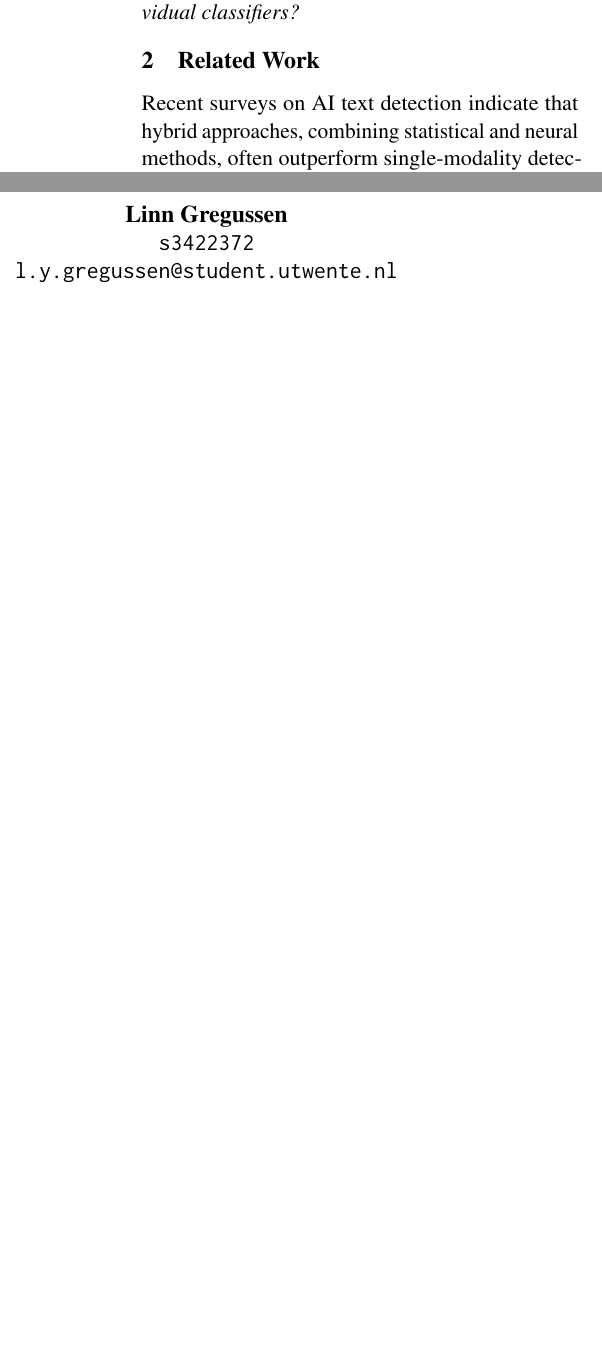
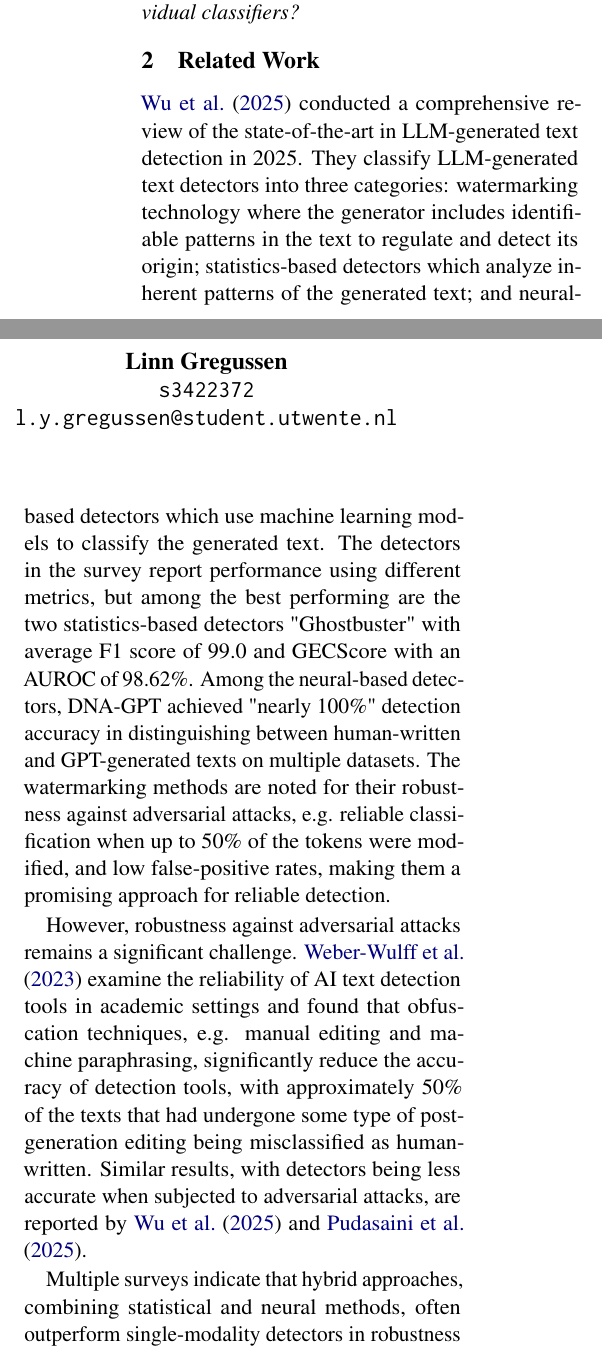
Before and after one commit to finnff/nlp-ai-detector, a LaTeX paper (project-report/main.tex): two parts of the columns of page 1 of 6 before the commit and two parts of the columns of page 1 of 7 after it, joined at a grey line, cut so that both start at the same text, the shorter picture padded with empty space. Compiled offline with pdfLaTeX.

Commit message:
extended related work section

```diff
--- a/project-report/main.tex
+++ b/project-report/main.tex
@@ -85,8 +85,11 @@ The project approach is two-fold. First, a feature analysis is conducted to unde
 \section{Related Work}
 \label{sec:related-work}
 % Although not an exhaustive literature review, discuss a few key papers that tackled similar problems. Highlight their data and methods, outcomes, and outline the points of distinction between your approach and theirs.
-%  TODO probably add something more here.
-Recent surveys on AI text detection indicate that hybrid approaches, combining statistical and neural methods, often outperform single-modality detectors in robustness and generalization \citep{wu-etal-2025-survey, su2024robustdetectionllmgeneratedtext}. These findings motivate our dual approach: first analyzing individual linguistic and statistical features for interpretability, and second combining multiple classifiers in an ensemble to improve robustness against adversarial attacks and domain shifts.
+\citet{wu-etal-2025-survey} conducted a comprehensive review of the state-of-the-art in LLM-generated text detection in 2025. They classify LLM-generated text detectors into three categories: watermarking technology where the generator includes identifiable patterns in the text to regulate and detect its origin; statistics-based detectors which analyze inherent patterns of the generated text; and neural-based detectors which use machine learning models to classify the generated text. The detectors in the survey report performance using different metrics, but among the best performing are the two statistics-based detectors "Ghostbuster" with average F1 score of 99.0 and GECScore with an AUROC of 98.62\%. Among the neural-based detectors, DNA-GPT achieved "nearly 100\%" detection accuracy in distinguishing between human-written and GPT-generated texts on multiple datasets. The watermarking methods are noted for their robustness against adversarial attacks, e.g. reliable classification when up to 50\% of the tokens were modified, and low false-positive rates, making them a promising approach for reliable detection.
+
+However, robustness against adversarial attacks remains a significant challenge. \citet{weber-wulff_testing_2023} examine the reliability of AI text detection tools in academic settings and found that obfuscation techniques, e.g. manual editing and machine paraphrasing, significantly reduce the accuracy of detection tools, with approximately 50\% of the texts that had undergone some type of post-generation editing being misclassified as human-written. Similar results, with detectors being less accurate when subjected to adversarial attacks, are reported by \citet{wu-etal-2025-survey} and \citet{pudasaini_survey_2025}.
+
+Multiple surveys indicate that hybrid approaches, combining statistical and neural methods, often outperform single-modality detectors in robustness and generalization \citep{wu-etal-2025-survey, su2024robustdetectionllmgeneratedtext}. These findings motivate our dual approach: first analyzing individual linguistic and statistical features for interpretability, and second combining multiple classifiers in an ensemble to improve robustness against adversarial attacks and domain shifts.
 
 \section{Data}
 \label{sec:data}
```
Also changed, not shown: project-report/main.tex (4 more changed lines).
